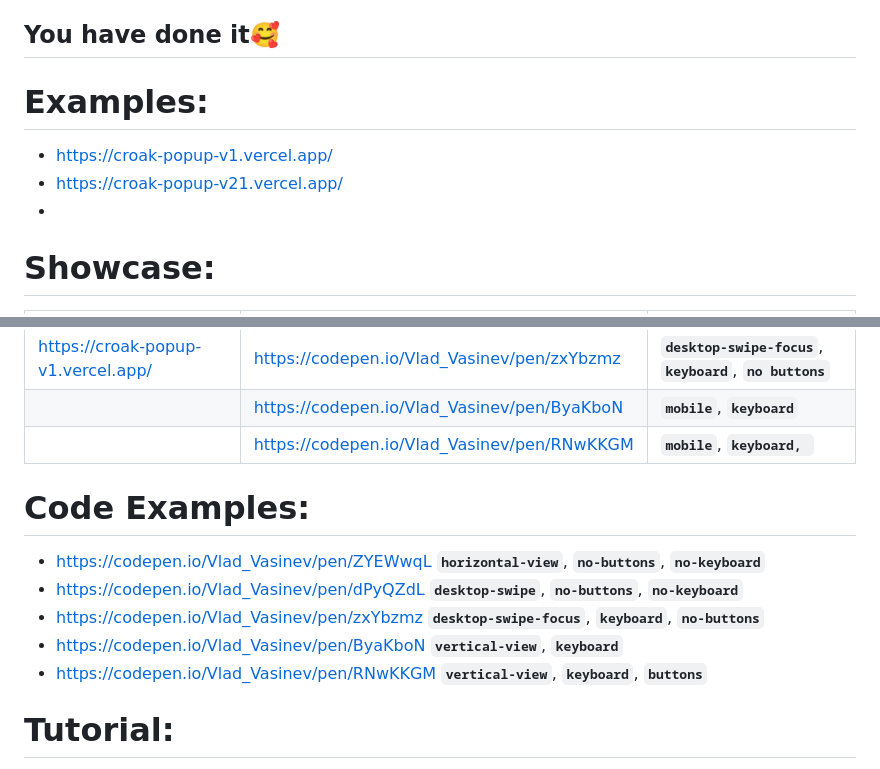
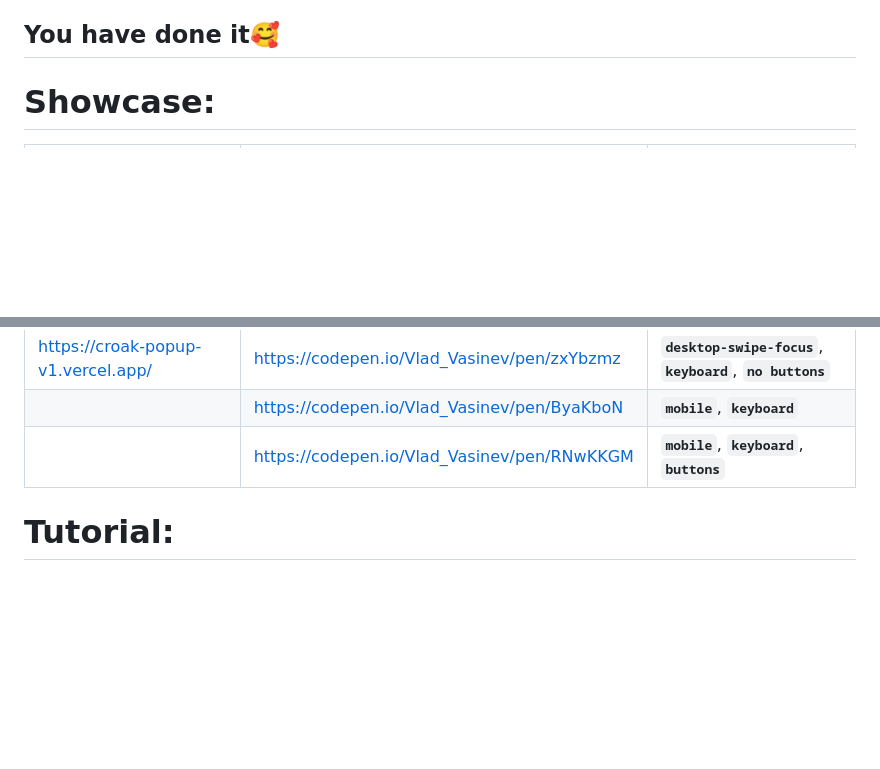
Before and after one commit to Vlad-Vasinev/CroakPopup, a Markdown page: README.md, 2 parts joined by grey strips. GitHub-like rendering; blank space fills up the shorter version.

````diff
--- a/README.md
+++ b/README.md
@@ -151,11 +151,6 @@ in order to set **`gap`** between slides, **`scale`** of slides and **`opacity`*
   const translateX = -(distanceCheck + galleriEssenceRect.left + (elRect.width / 2));
   galleriEssence.style.transform = `translate3d(${-translateX}px, ${-50}%, 0)`
 ``` -->
-# Examples:
-
-- https://croak-popup-v1.vercel.app/
-- https://croak-popup-v21.vercel.app/
--
 
 # Showcase:
 | Live example                        | Sandbox example                             | Features                                  |
@@ -164,15 +159,7 @@ in order to set **`gap`** between slides, **`scale`** of slides and **`opacity`*
 |                                     | https://codepen.io/Vlad_Vasinev/pen/dPyQZdL | **`desktop-swipe`**, **`no buttons`**, **`no keyboard`**|
 | https://croak-popup-v1.vercel.app/  | https://codepen.io/Vlad_Vasinev/pen/zxYbzmz | **`desktop-swipe-focus`**, **`keyboard`**, **`no buttons`**|
 |                                     | https://codepen.io/Vlad_Vasinev/pen/ByaKboN | **`mobile`**, **`keyboard`**|
-|                                     | https://codepen.io/Vlad_Vasinev/pen/RNwKKGM | **`mobile`**, **`keyboard, `**|
-
-# Code Examples:
-
-- https://codepen.io/Vlad_Vasinev/pen/ZYEWwqL **`horizontal-view`**, **`no-buttons`**, **`no-keyboard`**
-- https://codepen.io/Vlad_Vasinev/pen/dPyQZdL **`desktop-swipe`**, **`no-buttons`**, **`no-keyboard`**
-- https://codepen.io/Vlad_Vasinev/pen/zxYbzmz **`desktop-swipe-focus`**, **`keyboard`**, **`no-buttons`**
-- https://codepen.io/Vlad_Vasinev/pen/ByaKboN **`vertical-view`**, **`keyboard`**
-- https://codepen.io/Vlad_Vasinev/pen/RNwKKGM **`vertical-view`**, **`keyboard`**, **`buttons`**
+|                                     | https://codepen.io/Vlad_Vasinev/pen/RNwKKGM | **`mobile`**, **`keyboard`**, **`buttons`**|
 
 # Tutorial:
 
````
